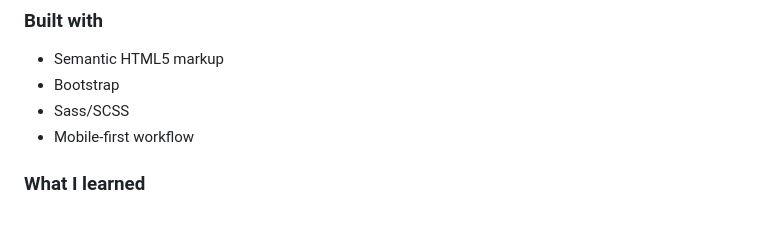
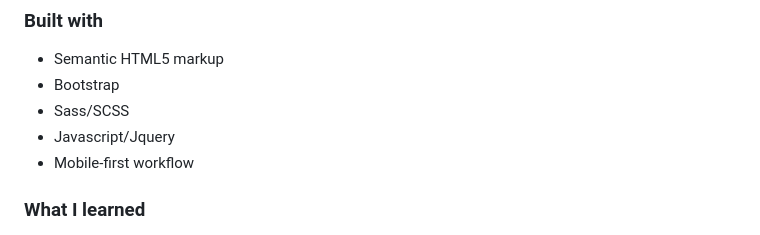
Before and after one commit to cmb347827/interactive-pricing-component-main, a Markdown page: README.md, the part around the change. GitHub-like rendering.

```diff
--- a/README.md
+++ b/README.md
@@ -41,6 +41,7 @@ Users should be able to:
 - Semantic HTML5 markup
 - Bootstrap
 - Sass/SCSS
+- Javascript/Jquery
 - Mobile-first workflow
 
 
```
